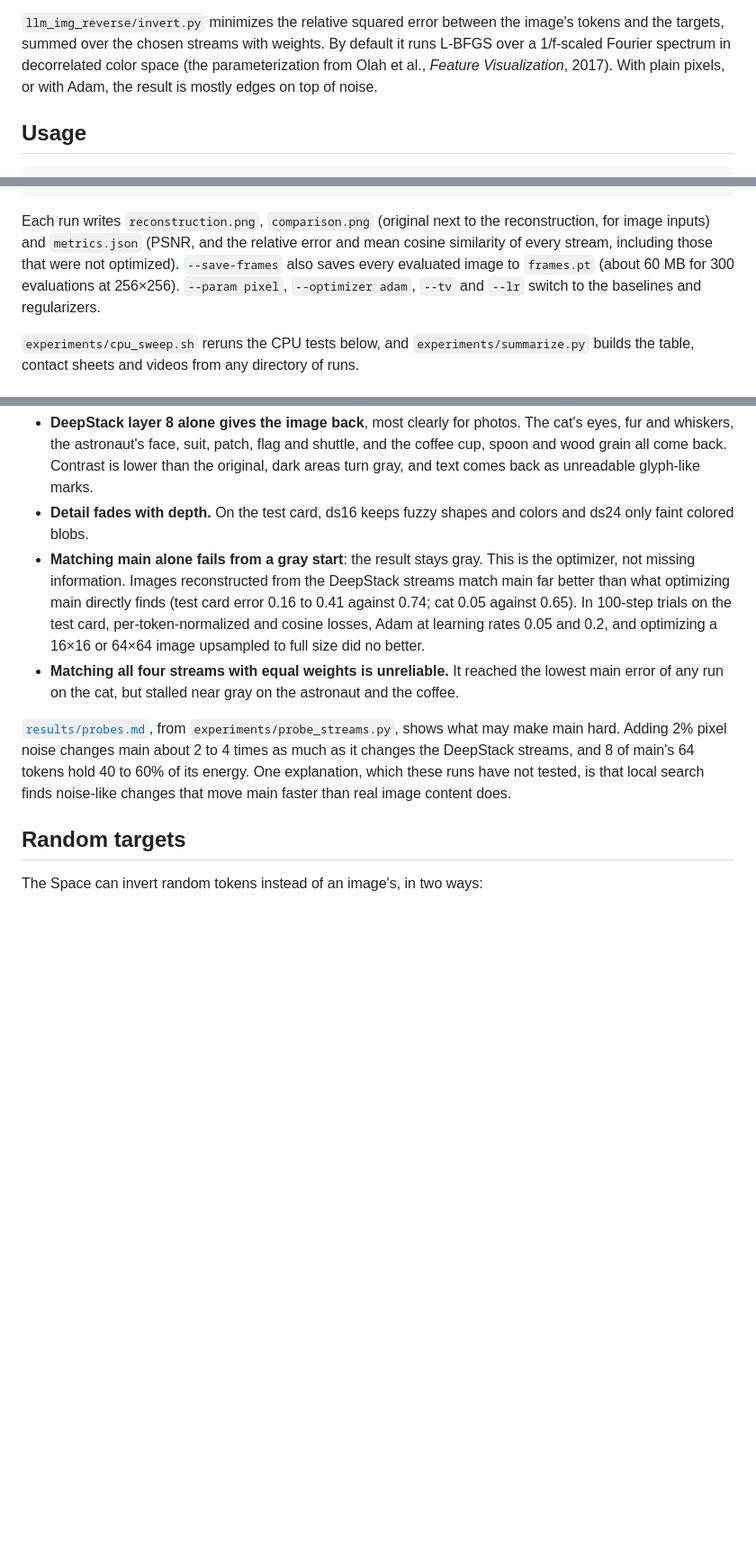
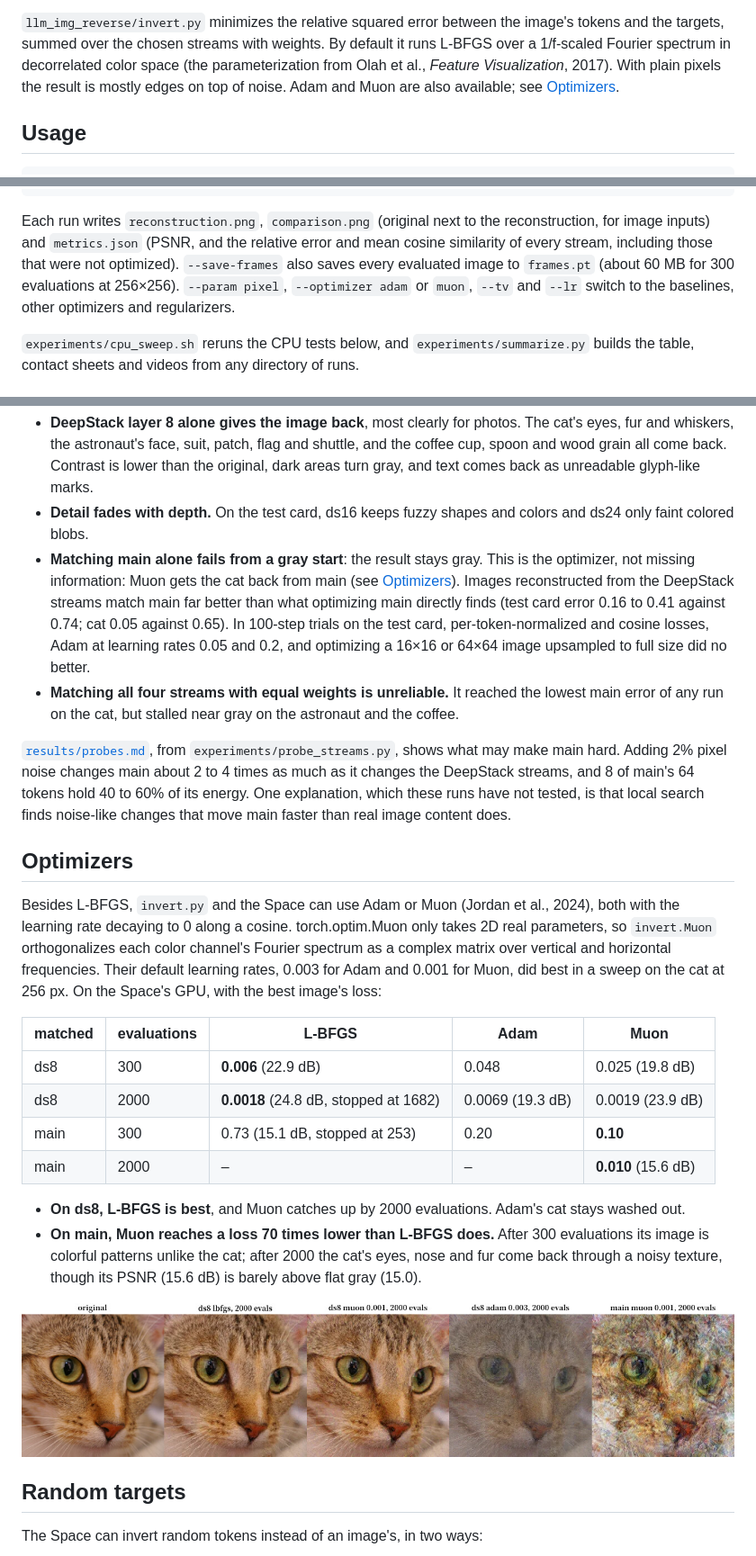
Before and after one commit to syvb/llm-img-reverse, a Markdown page: README.md, 3 parts joined by grey strips. Shown at 90% size. GitHub-like rendering; pictures changed too: results/optimizers.jpg (added); blank space fills up the shorter version.

```diff
--- a/README.md
+++ b/README.md
@@ -27,7 +27,8 @@ the tower at the last block those streams need.
 `llm_img_reverse/invert.py` minimizes the relative squared error between the image's tokens and the
 targets, summed over the chosen streams with weights. By default it runs L-BFGS over a 1/f-scaled
 Fourier spectrum in decorrelated color space (the parameterization from Olah et al., *Feature
-Visualization*, 2017). With plain pixels, or with Adam, the result is mostly edges on top of noise.
+Visualization*, 2017). With plain pixels the result is mostly edges on top of noise. Adam and Muon
+are also available; see [Optimizers](#optimizers).
 
 ## Usage
 
@@ -50,8 +51,8 @@ python -m llm_img_reverse.invert chelsea.pt --streams all --out results/chelsea_
 Each run writes `reconstruction.png`, `comparison.png` (original next to the reconstruction, for
 image inputs) and `metrics.json` (PSNR, and the relative error and mean cosine similarity of every
 stream, including those that were not optimized). `--save-frames` also saves every evaluated image
-to `frames.pt` (about 60 MB for 300 evaluations at 256×256). `--param pixel`, `--optimizer adam`,
-`--tv` and `--lr` switch to the baselines and regularizers.
+to `frames.pt` (about 60 MB for 300 evaluations at 256×256). `--param pixel`, `--optimizer adam` or
+`muon`, `--tv` and `--lr` switch to the baselines, other optimizers and regularizers.
 
 `experiments/cpu_sweep.sh` reruns the CPU tests below, and `experiments/summarize.py` builds the
 table, contact sheets and videos from any directory of runs.
@@ -99,7 +100,7 @@ older `huggingface_hub`):
 - **Detail fades with depth.** On the test card, ds16 keeps fuzzy shapes and colors and ds24 only
   faint colored blobs.
 - **Matching main alone fails from a gray start**: the result stays gray. This is the optimizer,
-  not missing information. Images reconstructed from the DeepStack streams match main far better
+  not missing information: Muon gets the cat back from main (see [Optimizers](#optimizers)). Images reconstructed from the DeepStack streams match main far better
   than what optimizing main directly finds (test card error 0.16 to 0.41 against 0.74; cat 0.05
   against 0.65). In 100-step trials on the test card, per-token-normalized and cosine losses, Adam
   at learning rates 0.05 and 0.2, and optimizing a 16×16 or 64×64 image upsampled to full size
@@ -112,6 +113,28 @@ main hard. Adding 2% pixel noise changes main about 2 to 4 times as much as it c
 DeepStack streams, and 8 of main's 64 tokens hold 40 to 60% of its energy. One explanation, which
 these runs have not tested, is that local search finds noise-like changes that move main faster
 than real image content does.
+
+## Optimizers
+
+Besides L-BFGS, `invert.py` and the Space can use Adam or Muon (Jordan et al., 2024), both with the
+learning rate decaying to 0 along a cosine. torch.optim.Muon only takes 2D real parameters, so
+`invert.Muon` orthogonalizes each color channel's Fourier spectrum as a complex matrix over vertical
+and horizontal frequencies. Their default learning rates, 0.003 for Adam and 0.001 for Muon, did best
+in a sweep on the cat at 256 px. On the Space's GPU, with the best image's loss:
+
+| matched | evaluations | L-BFGS | Adam | Muon |
+|---|---|---|---|---|
+| ds8 | 300 | **0.006** (22.9 dB) | 0.048 | 0.025 (19.8 dB) |
+| ds8 | 2000 | **0.0018** (24.8 dB, stopped at 1682) | 0.0069 (19.3 dB) | 0.0019 (23.9 dB) |
+| main | 300 | 0.73 (15.1 dB, stopped at 253) | 0.20 | **0.10** |
+| main | 2000 | – | – | **0.010** (15.6 dB) |
+
+- **On ds8, L-BFGS is best**, and Muon catches up by 2000 evaluations. Adam's cat stays washed out.
+- **On main, Muon reaches a loss 70 times lower than L-BFGS does.** After 300 evaluations its image
+  is colorful patterns unlike the cat; after 2000 the cat's eyes, nose and fur come back through a
+  noisy texture, though its PSNR (15.6 dB) is barely above flat gray (15.0).
+
+![Original; ds8 with L-BFGS, Muon and Adam; main with Muon; 2000 evaluations each](results/optimizers.jpg)
 
 ## Random targets
 
```
Also changed, not shown: space/README.md (+2 -1 lines), 3 other files.
